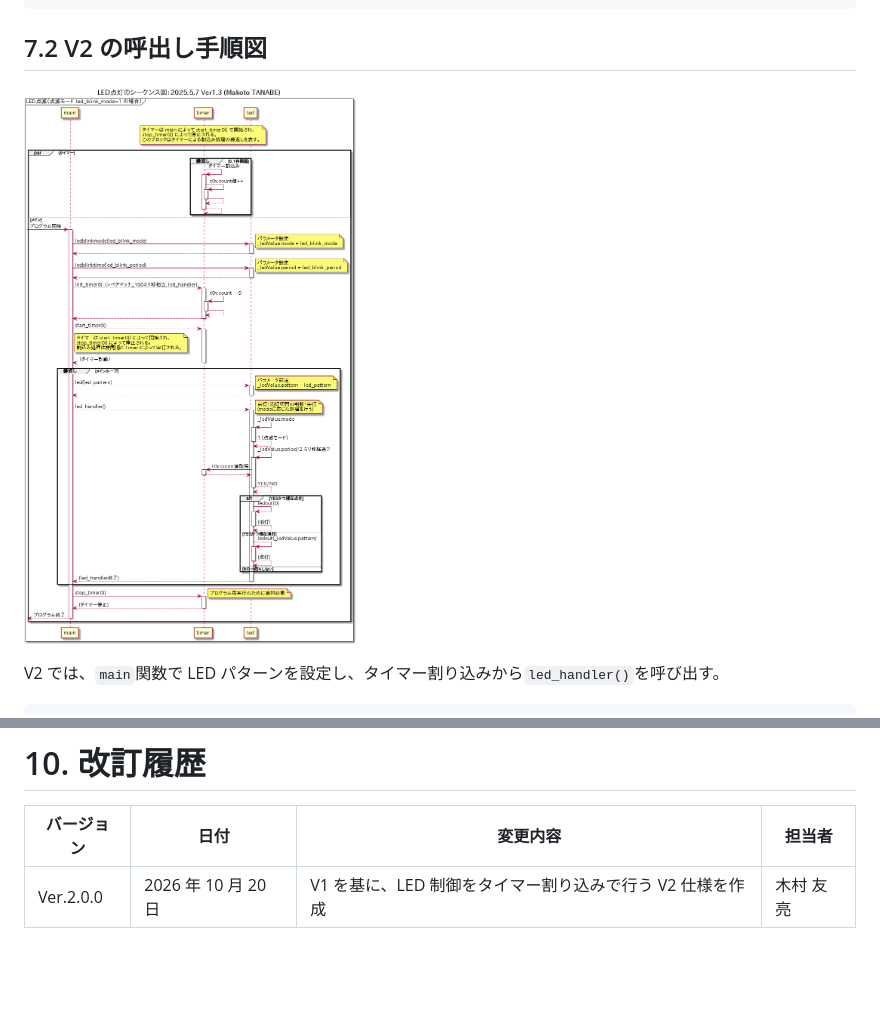
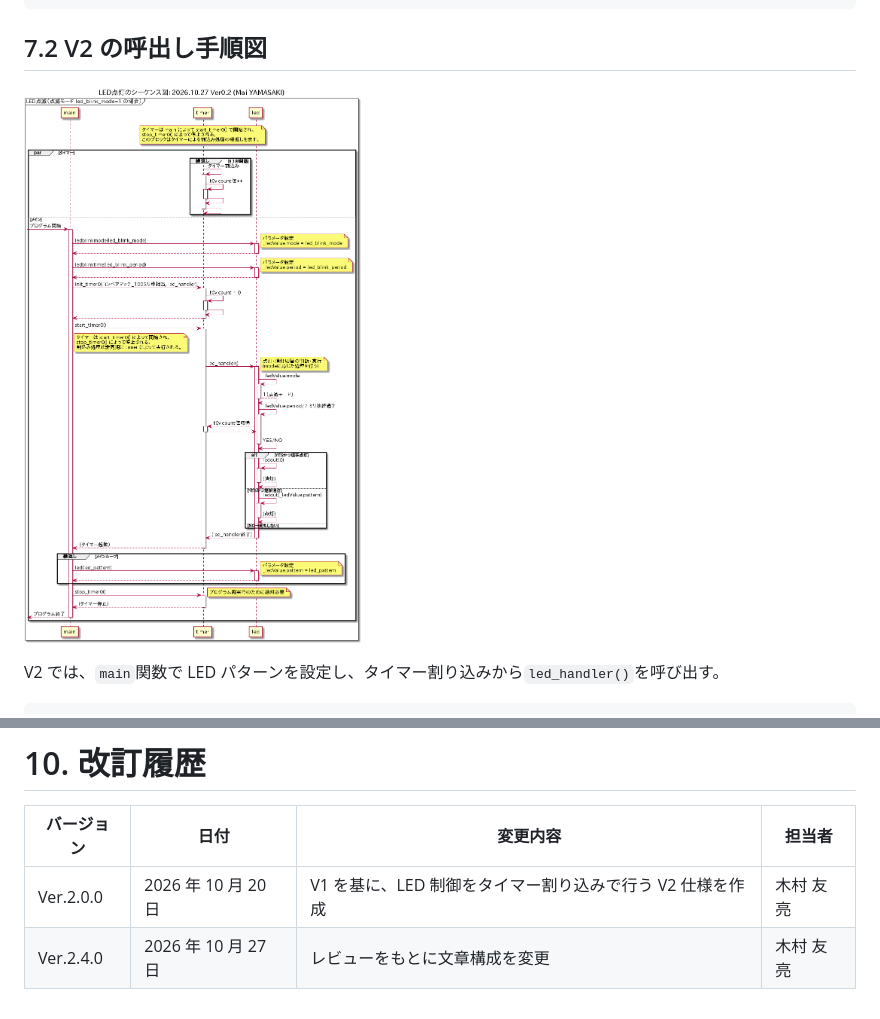
Before and after one commit to rebuildup/GRI-2nd, a Markdown page: specV2.md, 2 parts joined by grey strips. Rendered like a GitHub page; pictures changed too: SequenceDiagram/sequenceV2.png; blank space fills up the shorter version.

```diff
--- a/specV2.md
+++ b/specV2.md
@@ -532,3 +532,4 @@ init_timer0(COUNT_100MSEC, led_handler);
 | バージョン | 日付                | 変更内容                                                  | 担当者    |
 | ---------- | ------------------- | --------------------------------------------------------- | --------- |
 | Ver.2.0.0  | 2026 年 10 月 20 日 | V1 を基に、LED 制御をタイマー割り込みで行う V2 仕様を作成 | 木村 友亮 |
+| Ver.2.4.0  | 2026 年 10 月 27 日 | レビューをもとに文章構成を変更                            | 木村 友亮 |
```
Also changed, not shown: team-docs/submit.md (+2 -0 lines), 3 other files.
